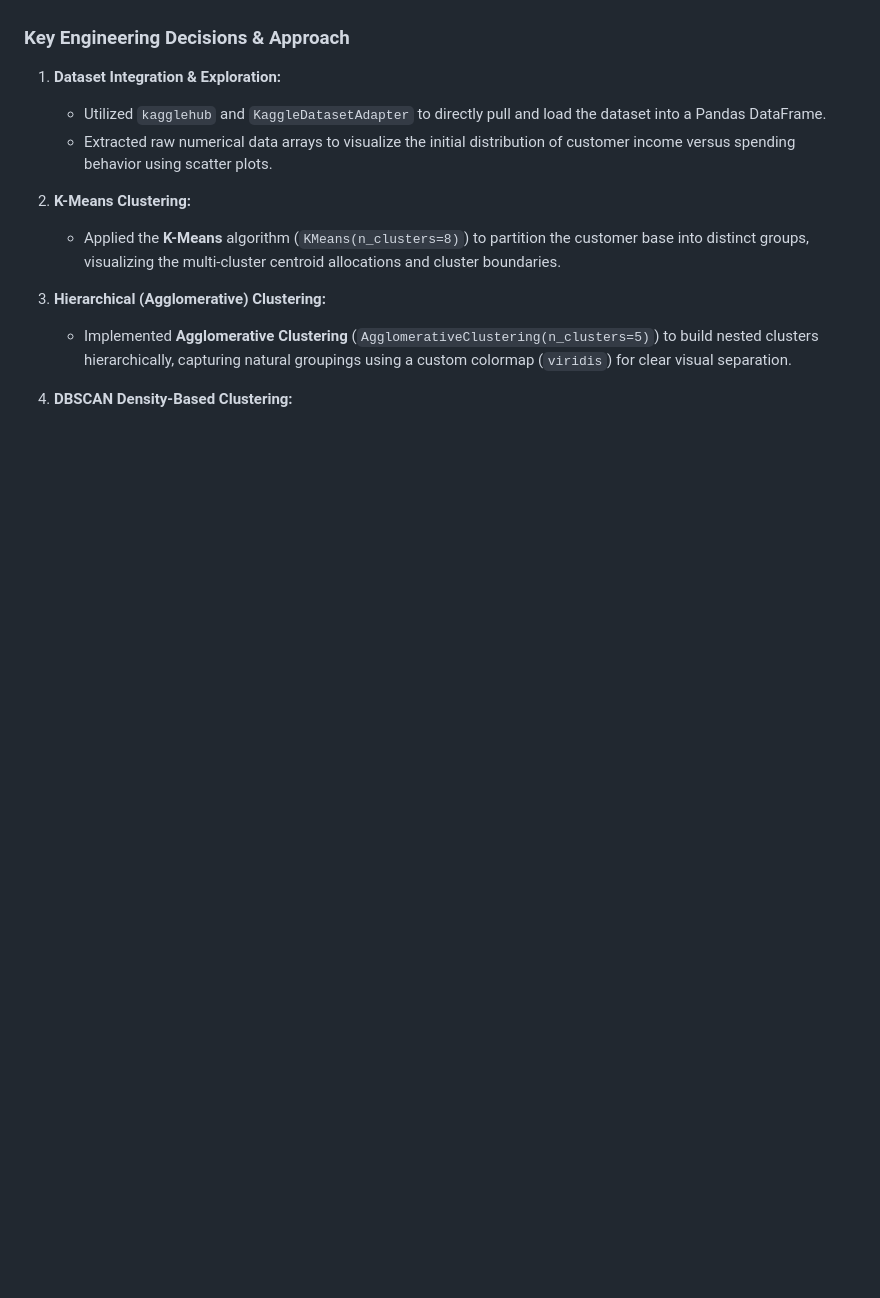
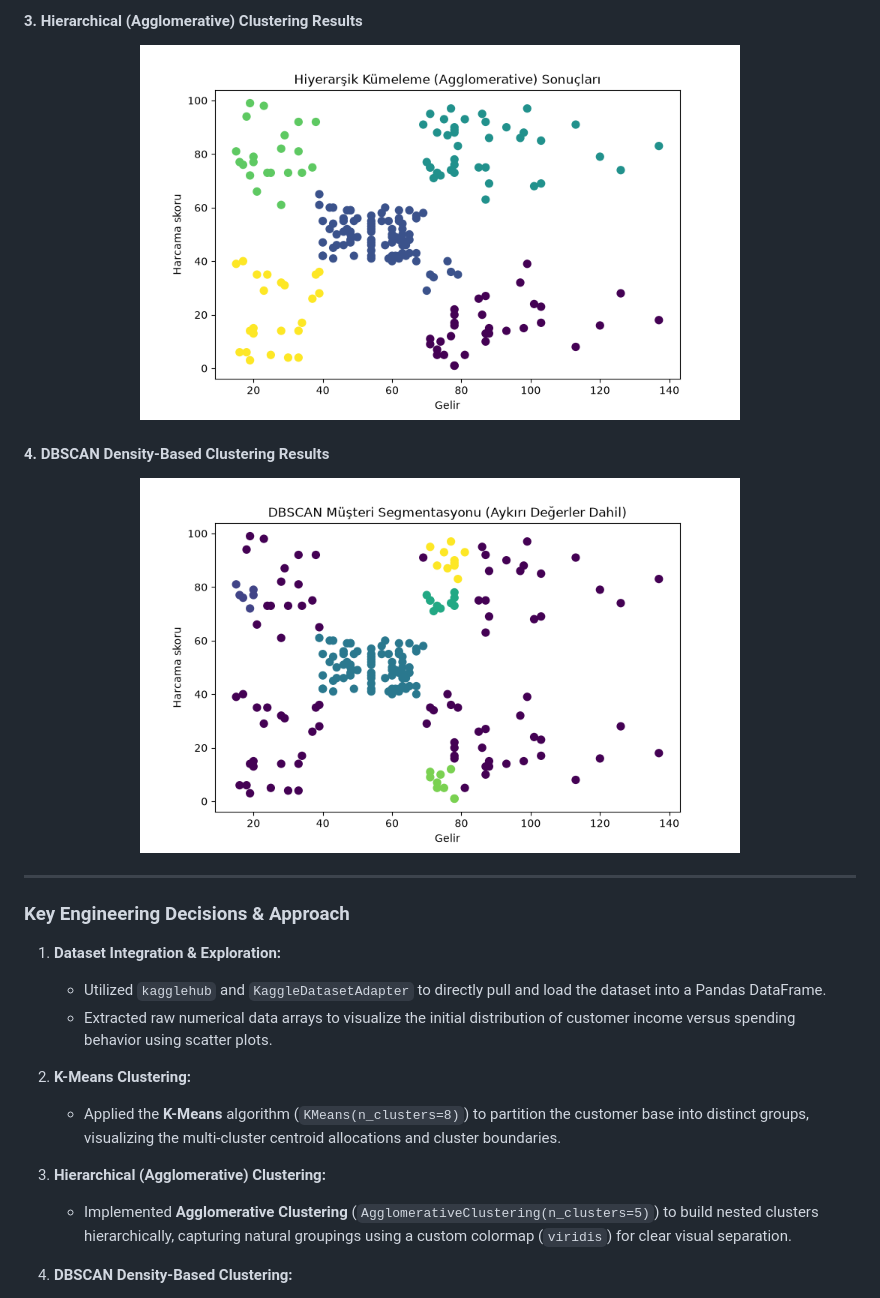
Before and after one commit to mali21ezgin/Machine-Learning-Practices, a Markdown page: Customer-Segmentation/README.md, the part around one of its changes. GitHub-like rendering; pictures changed too: Customer-Segmentation/images/DBSCAN.png (added), Customer-Segmentation/images/hiyerarşik.png (added); blank space fills up the shorter version.

```diff
--- a/Customer-Segmentation/README.md
+++ b/Customer-Segmentation/README.md
@@ -16,3 +31,14 @@ This project implements an end-to-end **Unsupervised Machine Learning** pipeline
+#### 3. Hierarchical (Agglomerative) Clustering Results
+<p align="center">
+  <img src="images/hiyerarşik.png" alt="Hierarchical Clustering" width="600"/>
+</p>
+
+#### 4. DBSCAN Density-Based Clustering Results
+<p align="center">
+  <img src="images/DBSCAN.png" alt="DBSCAN Clustering" width="600"/>
+</p>
+
+---
 
 ### Key Engineering Decisions & Approach
 
```
Also changed, not shown: other parts of Customer-Segmentation/README.md (+42 -1 lines), Customer-Segmentation/images/1.png (added), Customer-Segmentation/images/k-means.png (added).
